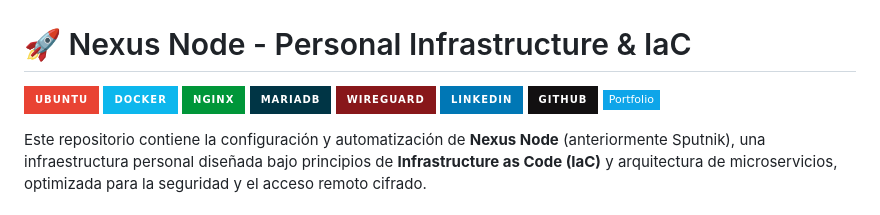
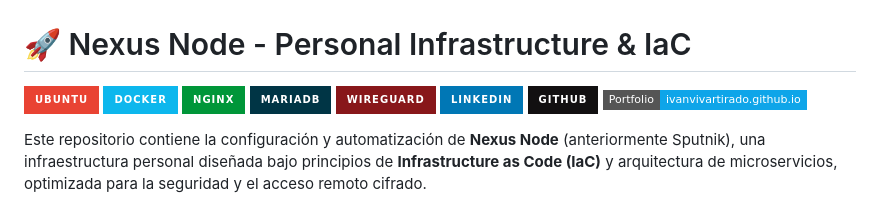
Before and after one commit to ivanvivartirado/homelab-personal, a Markdown page: README.md, the part around the change. Drawn GitHub-style; badges without logos.

Commit message:
Fix portfolio badge link format in README
Updated portfolio badge link in README.md.

```diff
--- a/README.md
+++ b/README.md
@@ -6,7 +6,7 @@
 ![WireGuard](https://img.shields.io/badge/WireGuard-88171A?style=for-the-badge&logo=wireguard&logoColor=white)
 [![LinkedIn](https://img.shields.io/badge/linkedin-%230077B5.svg?style=for-the-badge&logo=linkedin&logoColor=white)](https://www.linkedin.com/in/ivan-vivar-tirado-354445335/)
 [![GitHub](https://img.shields.io/badge/github-%23121011.svg?style=for-the-badge&logo=github&logoColor=white)](https://github.com/x1b1t0)
-[![Portfolio](https://img.shields.io/badge/Portfolio-0ea5e9?style=flat-square&logo=githubpages)](https://ivanvivartirado.github.io)
+[![Portfolio](https://img.shields.io/badge/Portfolio-ivanvivartirado.github.io-0ea5e9?style=flat-square&logo=github)](https://ivanvivartirado.github.io)
 
 Este repositorio contiene la configuración y automatización de **Nexus Node** (anteriormente Sputnik), una infraestructura personal diseñada bajo principios de **Infrastructure as Code (IaC)** y arquitectura de microservicios, optimizada para la seguridad y el acceso remoto cifrado.
 ## 📸 Vista del Dashboard
```
